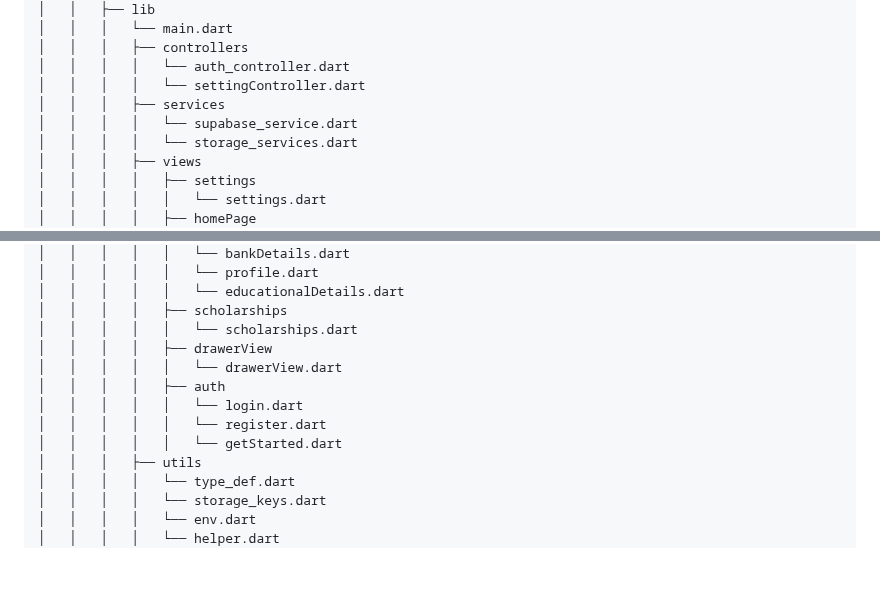
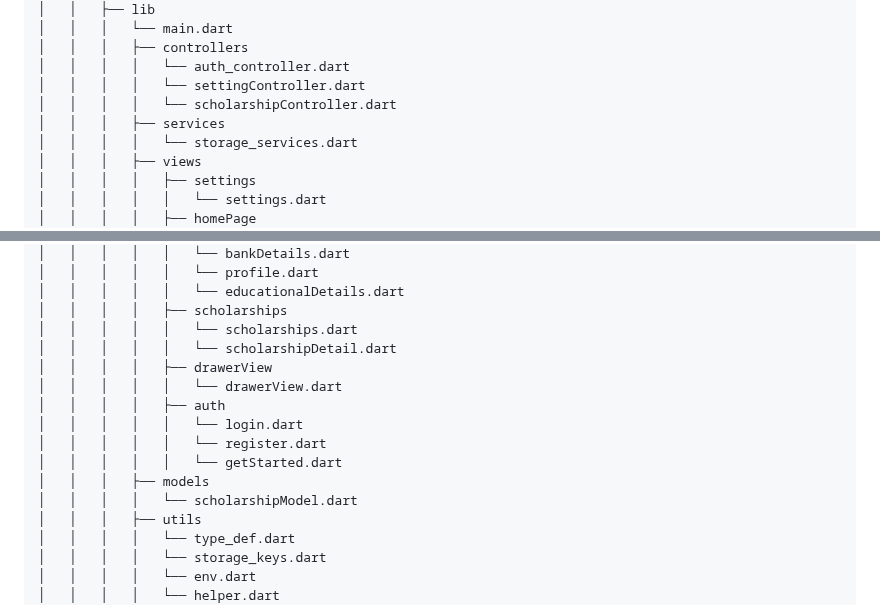
Before and after one commit to Mayank202004/JPSP, a Markdown page: FOLDER_STRUCTURE.md, 2 parts joined by grey strips. Drawn GitHub-style; blank space fills up the shorter version.

Commit message:
Update repo structure

```diff
--- a/FOLDER_STRUCTURE.md
+++ b/FOLDER_STRUCTURE.md
@@ -80,8 +80,8 @@
 │   │   │   ├── controllers
 │   │   │   │   └── auth_controller.dart
 │   │   │   │   └── settingController.dart
+│   │   │   │   └── scholarshipController.dart
 │   │   │   ├── services
-│   │   │   │   └── supabase_service.dart
 │   │   │   │   └── storage_services.dart
 │   │   │   ├── views
 │   │   │   │   ├── settings
@@ -101,12 +101,15 @@
 │   │   │   │   │   └── educationalDetails.dart
 │   │   │   │   ├── scholarships
 │   │   │   │   │   └── scholarships.dart
+│   │   │   │   │   └── scholarshipDetail.dart
 │   │   │   │   ├── drawerView
 │   │   │   │   │   └── drawerView.dart
 │   │   │   │   ├── auth
 │   │   │   │   │   └── login.dart
 │   │   │   │   │   └── register.dart
 │   │   │   │   │   └── getStarted.dart
+│   │   │   ├── models
+│   │   │   │   └── scholarshipModel.dart
 │   │   │   ├── utils
 │   │   │   │   └── type_def.dart
 │   │   │   │   └── storage_keys.dart
```
